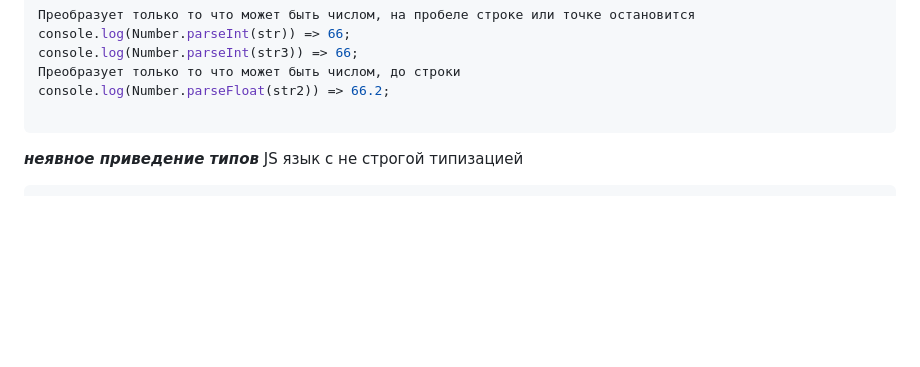
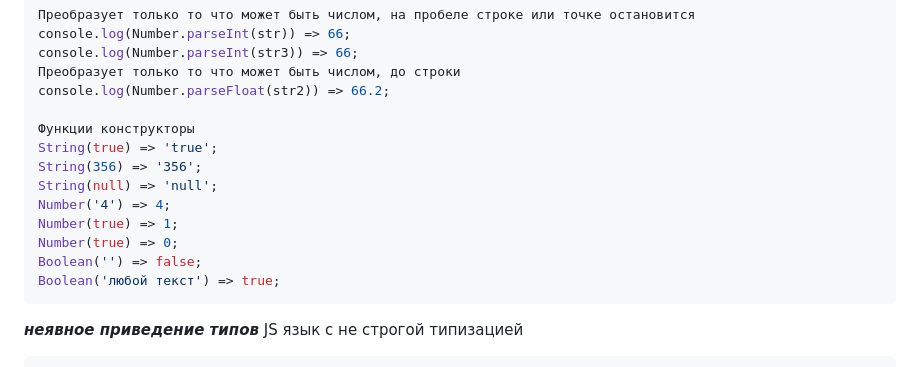
Before and after one commit to gleb-erokhin/GB_JavaScript_junior, a Markdown page: Readme.md, the part around the change printed below. Rendered like a GitHub page; folded sections open; blank space fills up the shorter version.

````diff
--- a/Readme.md
+++ b/Readme.md
@@ -51,6 +51,15 @@ console.log(Number.parseInt(str3)) => 66;
 Преобразует только то что может быть числом, до строки
 console.log(Number.parseFloat(str2)) => 66.2;
 
+Функции конструкторы
+String(true) => 'true';
+String(356) => '356';
+String(null) => 'null';
+Number('4') => 4;
+Number(true) => 1;
+Number(true) => 0;
+Boolean('') => false;
+Boolean('любой текст') => true;
 ```
 ***неявное приведение типов***
 JS язык с не строгой типизацией
````
Also changed, not shown: other parts of Readme.md (+62 -1 lines).
